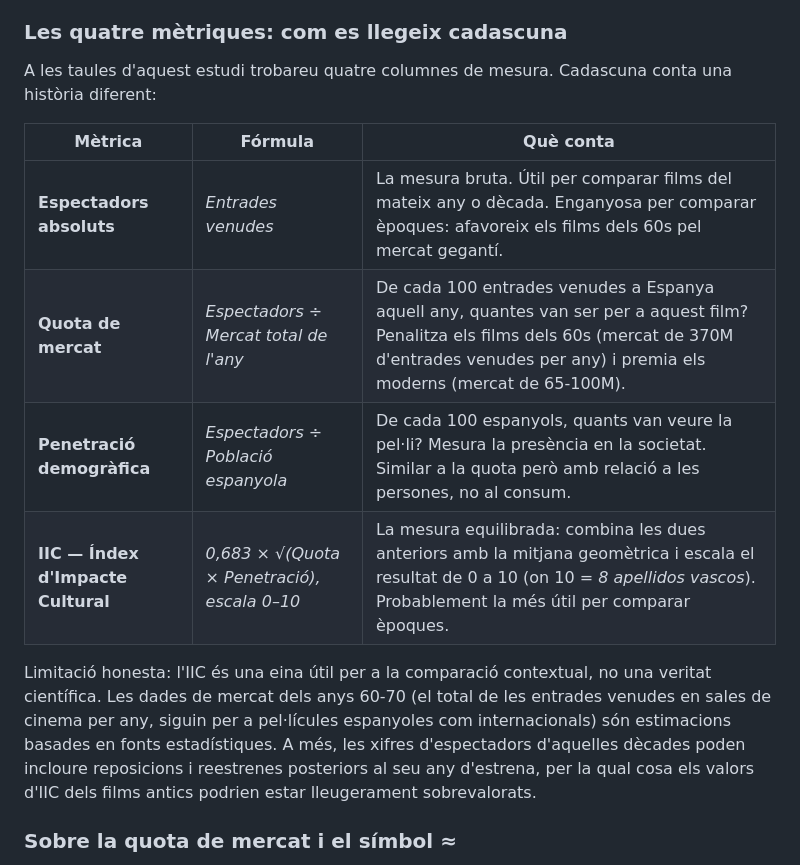
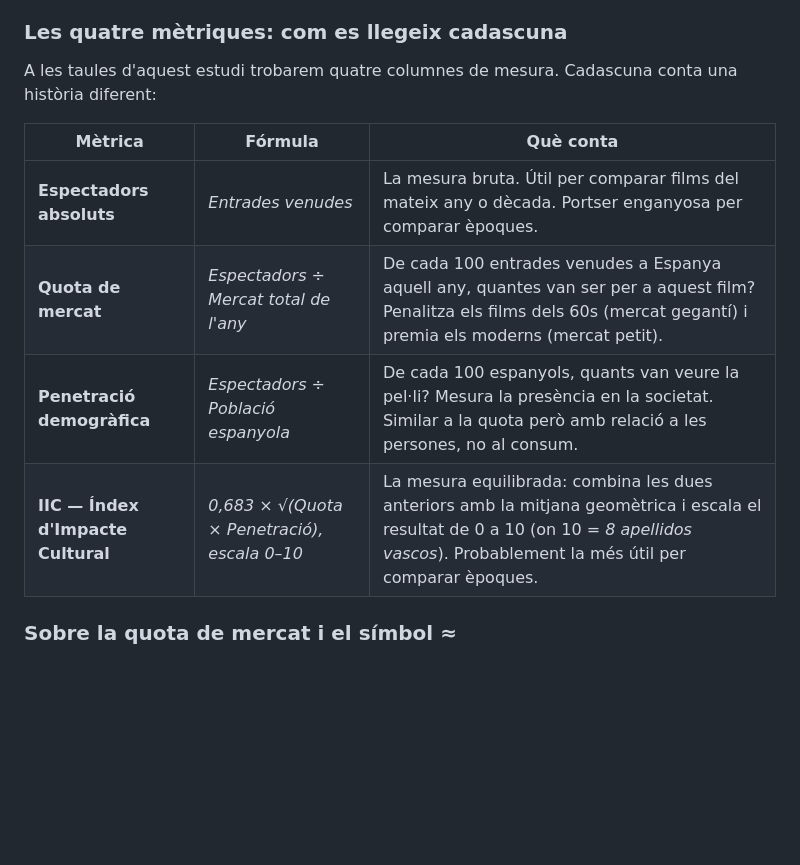
Before and after one commit to publiciprestigi/publiciprestigi.github.io, a Markdown page: textos/part-i/fonts-i-eines.md, the part around the change. Drawn GitHub-style; blank space fills up the shorter version.

```diff
--- a/textos/part-i/fonts-i-eines.md
+++ b/textos/part-i/fonts-i-eines.md
@@ -29,16 +29,14 @@ Per exemple: *La ciudad no es para mí* (1966) va aconseguir 4,3 milions d'espec
 
 ### Les quatre mètriques: com es llegeix cadascuna
 
-A les taules d'aquest estudi trobareu quatre columnes de mesura. Cadascuna conta una història diferent:
+A les taules d'aquest estudi trobarem quatre columnes de mesura. Cadascuna conta una història diferent:
 
 | Mètrica | Fórmula | Què conta |
 | --- | --- | --- |
-| **Espectadors absoluts** | *Entrades venudes* | La mesura bruta. Útil per comparar films del mateix any o dècada. Enganyosa per comparar èpoques: afavoreix els films dels 60s pel mercat gegantí. |
-| **Quota de mercat** | *Espectadors ÷ Mercat total de l'any* | De cada 100 entrades venudes a Espanya aquell any, quantes van ser per a aquest film? Penalitza els films dels 60s (mercat de 370M d'entrades venudes per any) i premia els moderns (mercat de 65-100M). |
+| **Espectadors absoluts** | *Entrades venudes* | La mesura bruta. Útil per comparar films del mateix any o dècada. Portser enganyosa per comparar èpoques. |
+| **Quota de mercat** | *Espectadors ÷ Mercat total de l'any* | De cada 100 entrades venudes a Espanya aquell any, quantes van ser per a aquest film? Penalitza els films dels 60s (mercat gegantí) i premia els moderns (mercat petit). |
 | **Penetració demogràfica** | *Espectadors ÷ Població espanyola* | De cada 100 espanyols, quants van veure la pel·li? Mesura la presència en la societat. Similar a la quota però amb relació a les persones, no al consum. |
-| **IIC — Índex d'Impacte Cultural** | *0,683 × √(Quota × Penetració), escala 0–10* | La mesura equilibrada: combina les dues anteriors amb la mitjana geomètrica i escala el resultat de 0 a 10 (on 10 = *8 apellidos vascos*). Probablement la més útil per comparar èpoques. |
-
-Limitació honesta: l'IIC és una eina útil per a la comparació contextual, no una veritat científica. Les dades de mercat dels anys 60-70 (el total de les entrades venudes en sales de cinema per any, siguin per a pel·lícules espanyoles com internacionals) són estimacions basades en fonts estadístiques. A més, les xifres d'espectadors d'aquelles dècades poden incloure reposicions i reestrenes posteriors al seu any d'estrena, per la qual cosa els valors d'IIC dels films antics podrien estar lleugerament sobrevalorats.
+| **IIC — Índex d'Impacte Cultural** | *0,683 × √(Quota × Penetració), escala 0–10* | La mesura equilibrada: combina les dues anteriors amb la mitjana geomètrica i escala el resultat de 0 a 10 (on 10 = *8 apellidos vascos*). Probablement la més útil per comparar èpoques.
 
 ### Sobre la quota de mercat i el símbol ≈
 
```
